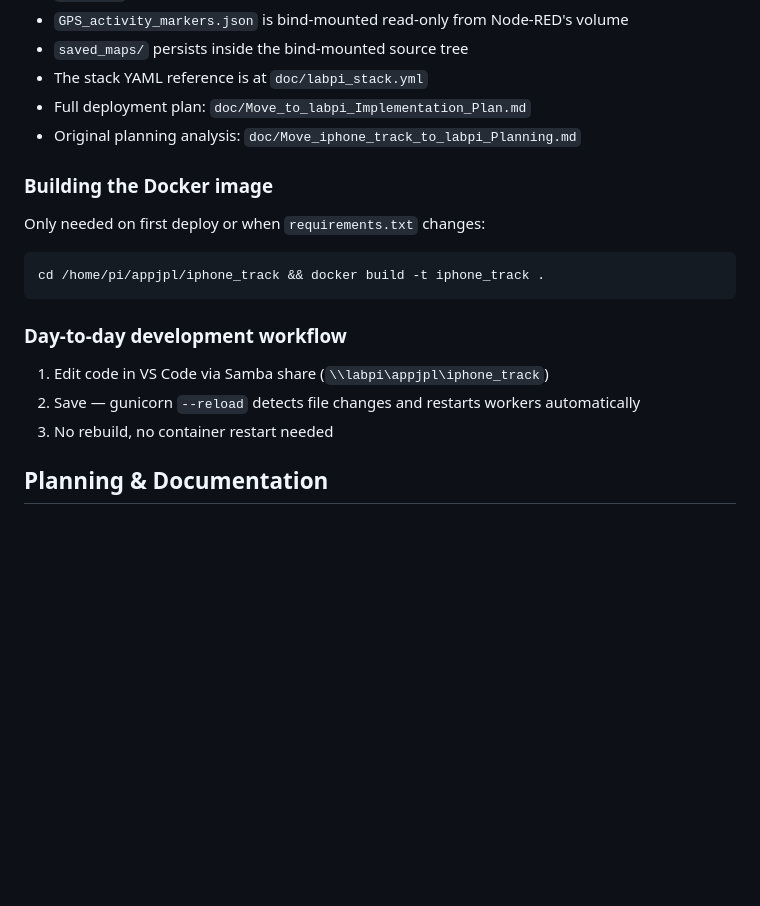
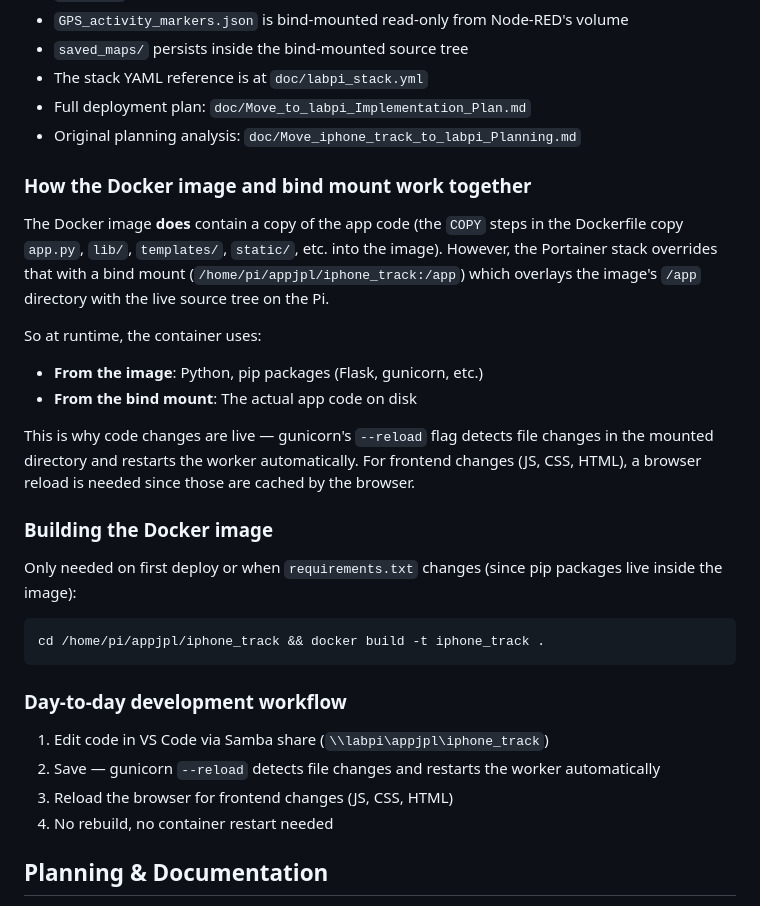
Before and after one commit to jplavoiemtl/iphone_track, a Markdown page: CLAUDE.md, the part around the change. Rendered like a GitHub page; blank space fills up the shorter version.

Commit message:
Document Docker image vs bind mount architecture in CLAUDE.md
Co-Authored-By: Claude Opus 4.5 <noreply@anthropic.com>

````diff
--- a/CLAUDE.md
+++ b/CLAUDE.md
@@ -70,16 +70,33 @@ Required environment variables:
 - Full deployment plan: `doc/Move_to_labpi_Implementation_Plan.md`
 - Original planning analysis: `doc/Move_iphone_track_to_labpi_Planning.md`
 
+### How the Docker image and bind mount work together
+The Docker image **does** contain a copy of the app code (the `COPY` steps in the
+Dockerfile copy `app.py`, `lib/`, `templates/`, `static/`, etc. into the image).
+However, the Portainer stack overrides that with a bind mount
+(`/home/pi/appjpl/iphone_track:/app`) which overlays the image's `/app` directory
+with the live source tree on the Pi.
+
+So at runtime, the container uses:
+- **From the image**: Python, pip packages (Flask, gunicorn, etc.)
+- **From the bind mount**: The actual app code on disk
+
+This is why code changes are live — gunicorn's `--reload` flag detects file changes
+in the mounted directory and restarts the worker automatically. For frontend changes
+(JS, CSS, HTML), a browser reload is needed since those are cached by the browser.
+
 ### Building the Docker image
-Only needed on first deploy or when `requirements.txt` changes:
+Only needed on first deploy or when `requirements.txt` changes (since pip packages
+live inside the image):
 ```bash
 cd /home/pi/appjpl/iphone_track && docker build -t iphone_track .
 ```
 
 ### Day-to-day development workflow
 1. Edit code in VS Code via Samba share (`\\labpi\appjpl\iphone_track`)
-2. Save — gunicorn `--reload` detects file changes and restarts workers automatically
-3. No rebuild, no container restart needed
+2. Save — gunicorn `--reload` detects file changes and restarts the worker automatically
+3. Reload the browser for frontend changes (JS, CSS, HTML)
+4. No rebuild, no container restart needed
 
 ## Planning & Documentation
 - All planning documents and implementation plans go in the `doc/` folder
````
